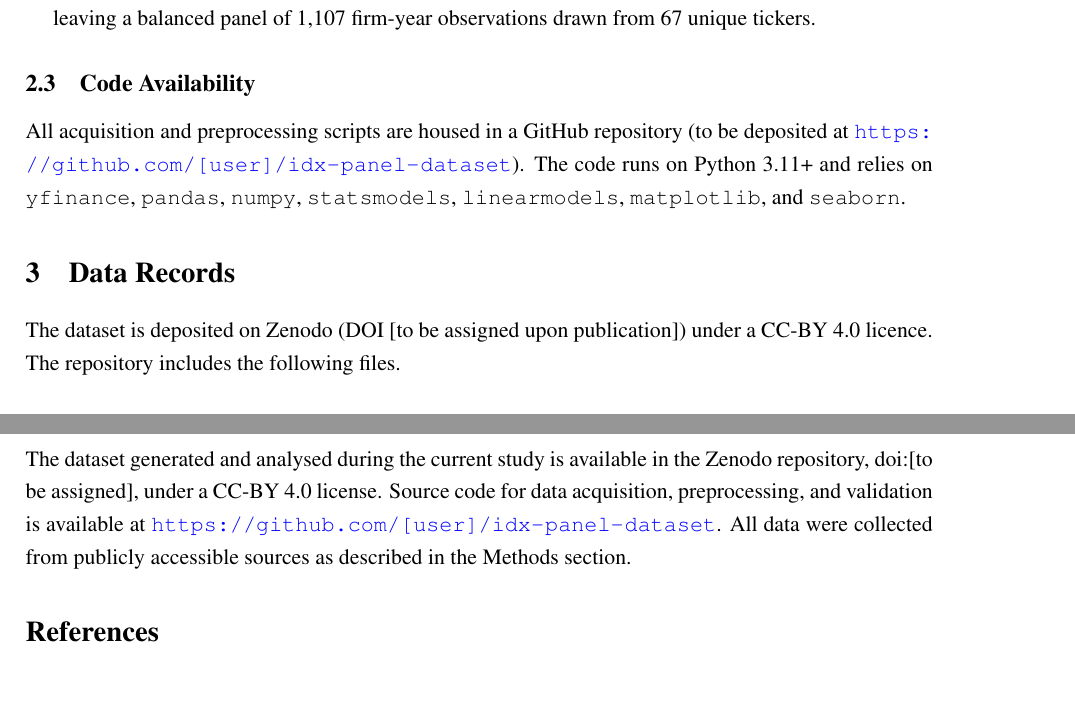
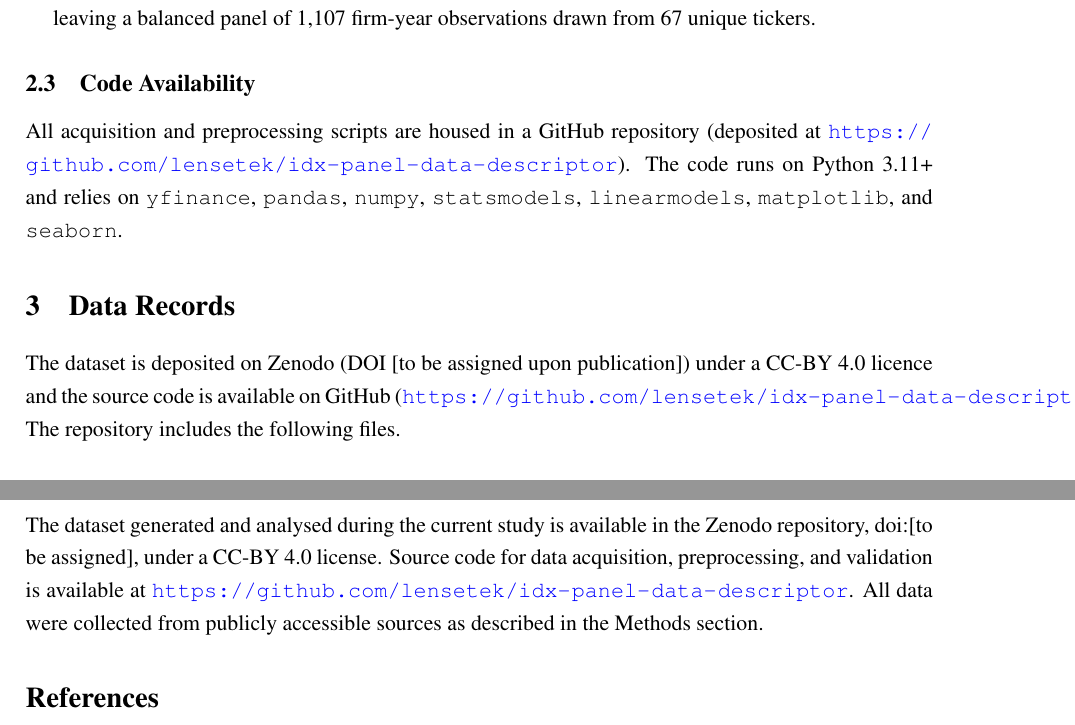
Before and after one commit to lensetek/idx-panel-data-descriptor, a LaTeX paper (draft_manuscript.tex): two parts of pages 3 and 8 of 9, joined at a grey line, cut so that both start at the same text, the shorter picture padded with empty space. Compiled offline with pdfLaTeX.

Commit message:
Update: replace placeholder URLs with actual GitHub repo URL
https://github.com/lensetek/idx-panel-data-descriptor

Co-Authored-By: Claude <noreply@anthropic.com>

```diff
--- a/draft_manuscript.tex
+++ b/draft_manuscript.tex
@@ -103,12 +103,12 @@ We pulled data from the following sources:
 
 \subsection{Code Availability}
 
-All acquisition and preprocessing scripts are housed in a GitHub repository (to be deposited at \url{https://github.com/[user]/idx-panel-dataset}). The code runs on Python 3.11+ and relies on \texttt{yfinance}, \texttt{pandas}, \texttt{numpy}, \texttt{statsmodels}, \texttt{linearmodels}, \texttt{matplotlib}, and \texttt{seaborn}.
+All acquisition and preprocessing scripts are housed in a GitHub repository (deposited at \url{https://github.com/lensetek/idx-panel-data-descriptor}). The code runs on Python 3.11+ and relies on \texttt{yfinance}, \texttt{pandas}, \texttt{numpy}, \texttt{statsmodels}, \texttt{linearmodels}, \texttt{matplotlib}, and \texttt{seaborn}.
 
 % ============================================================
 \section{Data Records}
 
-The dataset is deposited on Zenodo (DOI [to be assigned upon publication]) under a CC-BY 4.0 licence. The repository includes the following files.
+The dataset is deposited on Zenodo (DOI [to be assigned upon publication]) under a CC-BY 4.0 licence and the source code is available on GitHub (\url{https://github.com/lensetek/idx-panel-data-descriptor}). The repository includes the following files.
 
 \subsection{Primary Data Files}
 
@@ -321,7 +321,7 @@ The authors declare no competing interests.
 
 \section*{Data Availability}
 
-The dataset generated and analysed during the current study is available in the Zenodo repository, doi:[to be assigned], under a CC-BY 4.0 license. Source code for data acquisition, preprocessing, and validation is available at \url{https://github.com/[user]/idx-panel-dataset}. All data were collected from publicly accessible sources as described in the Methods section.
+The dataset generated and analysed during the current study is available in the Zenodo repository, doi:[to be assigned], under a CC-BY 4.0 license. Source code for data acquisition, preprocessing, and validation is available at \url{https://github.com/lensetek/idx-panel-data-descriptor}. All data were collected from publicly accessible sources as described in the Methods section.
 
 % ============================================================
 % BIBLIOGRAPHY
```
Also changed, not shown: draft_manuscript_verified.md (+3 -3 lines), 1 other file.
